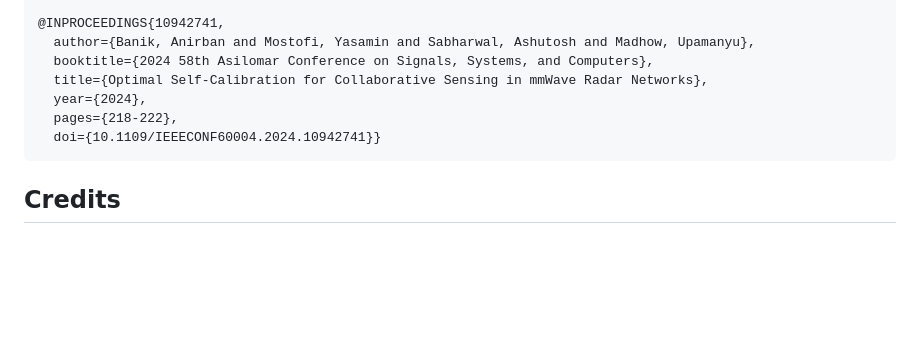
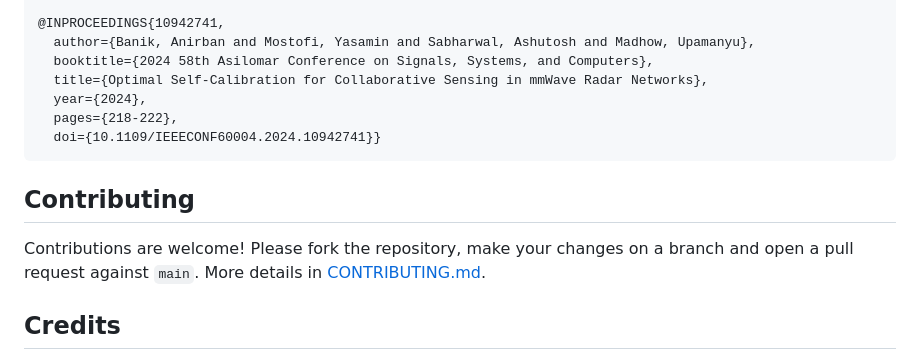
Before and after one commit to NetRadar-Testbed/NetRadar-Node, a Markdown page: README.md, the part around one of its changes. Rendered like a GitHub page; blank space fills up the shorter version.

````diff
--- a/README.md
+++ b/README.md
@@ -137,6 +127,12 @@ NetRadar open-source software (with the version). See `NOTICE` and
   doi={10.1109/IEEECONF60004.2024.10942741}}
 ```
 
+## Contributing
+
+Contributions are welcome! Please fork the repository, make your changes on a branch
+and open a pull request against `main`. More details in
+[CONTRIBUTING.md](https://github.com/NetRadar-Testbed/.github/blob/main/CONTRIBUTING.md).
+
 ## Credits
 
 Developed as part of the **Chirp Capstone Project 2025–2026, University of
````
Also changed, not shown: other parts of README.md (+6 -16 lines), docs/images/netradar-testbed.jpg, 2 other files.
